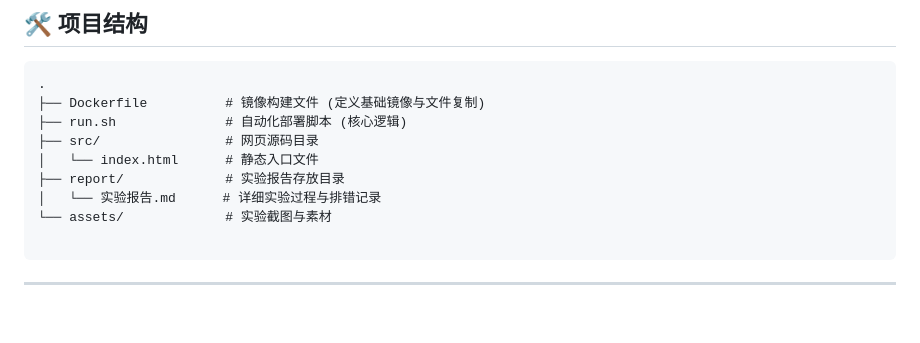
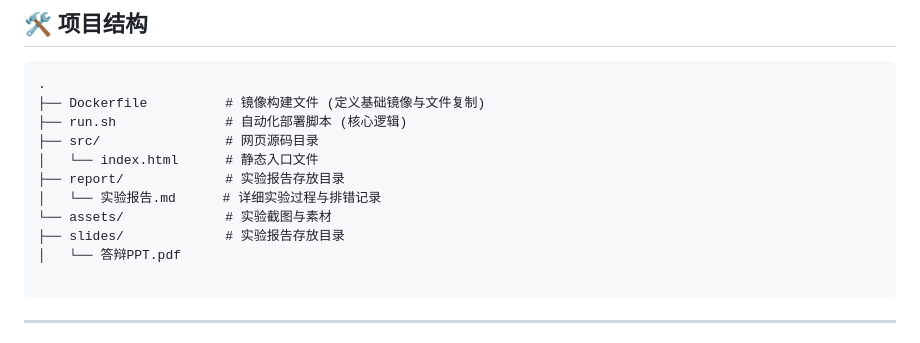
Before and after one commit to ZZQ-77756/cloud-final-class1-group25-A6, a Markdown page: README.md, the part around the change. Rendered like a GitHub page; blank space fills up the shorter version.

````diff
--- a/README.md
+++ b/README.md
@@ -28,6 +28,8 @@
 ├── report/             # 实验报告存放目录
 │   └── 实验报告.md      # 详细实验过程与排错记录
 └── assets/             # 实验截图与素材
+├── slides/             # 实验报告存放目录
+│   └── 答辩PPT.pdf
 
 ```
 
````
